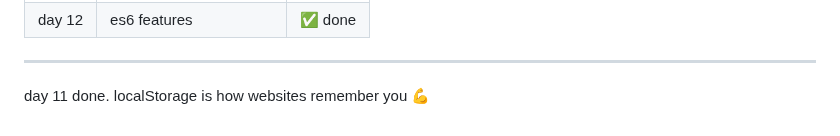
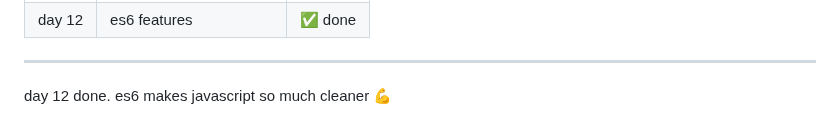
Before and after one commit to kiranmv002/js-from-zero, a Markdown page: README.md, the part around the change. Rendered like a GitHub page.

```diff
--- a/README.md
+++ b/README.md
@@ -183,4 +183,4 @@ file → `01-basics/es6.js`
 
 ---
 
-day 11 done. localStorage is how websites remember you 💪
+day 12 done. es6 makes javascript so much cleaner 💪
```
